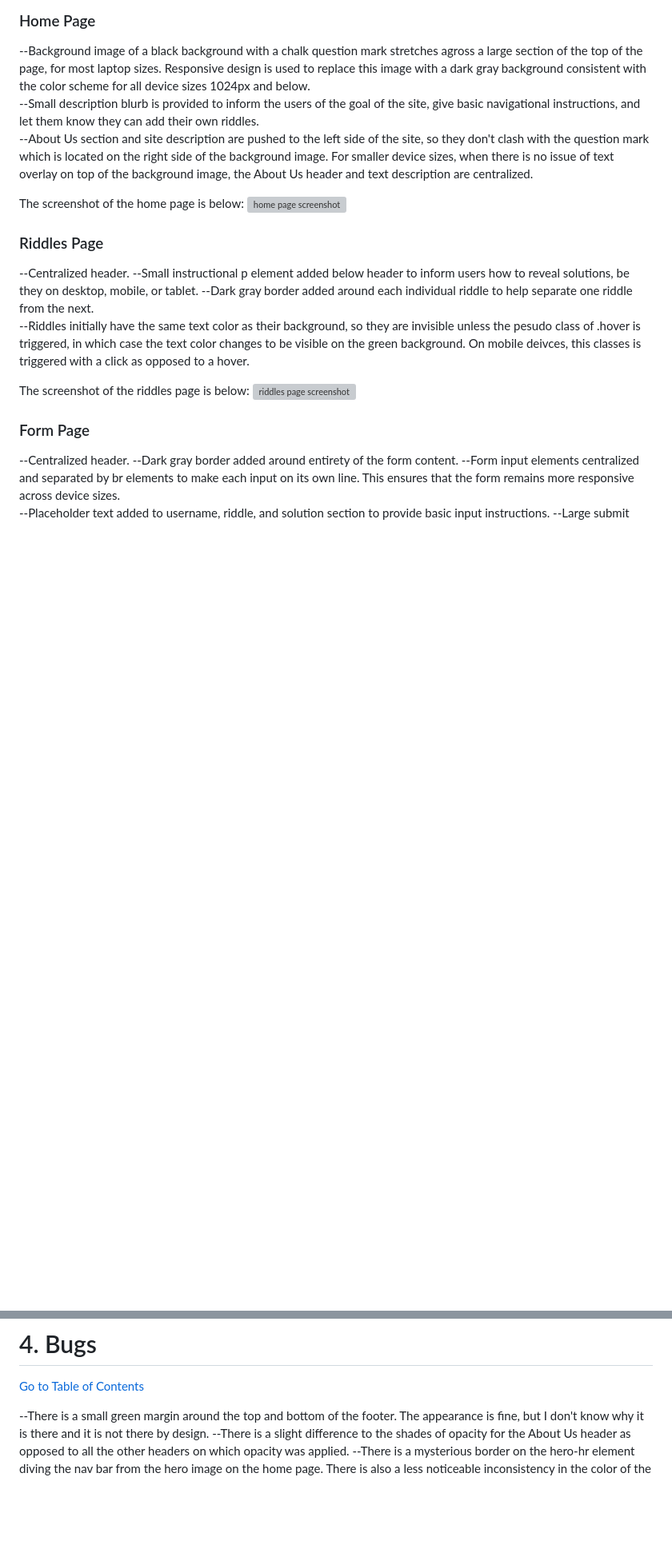
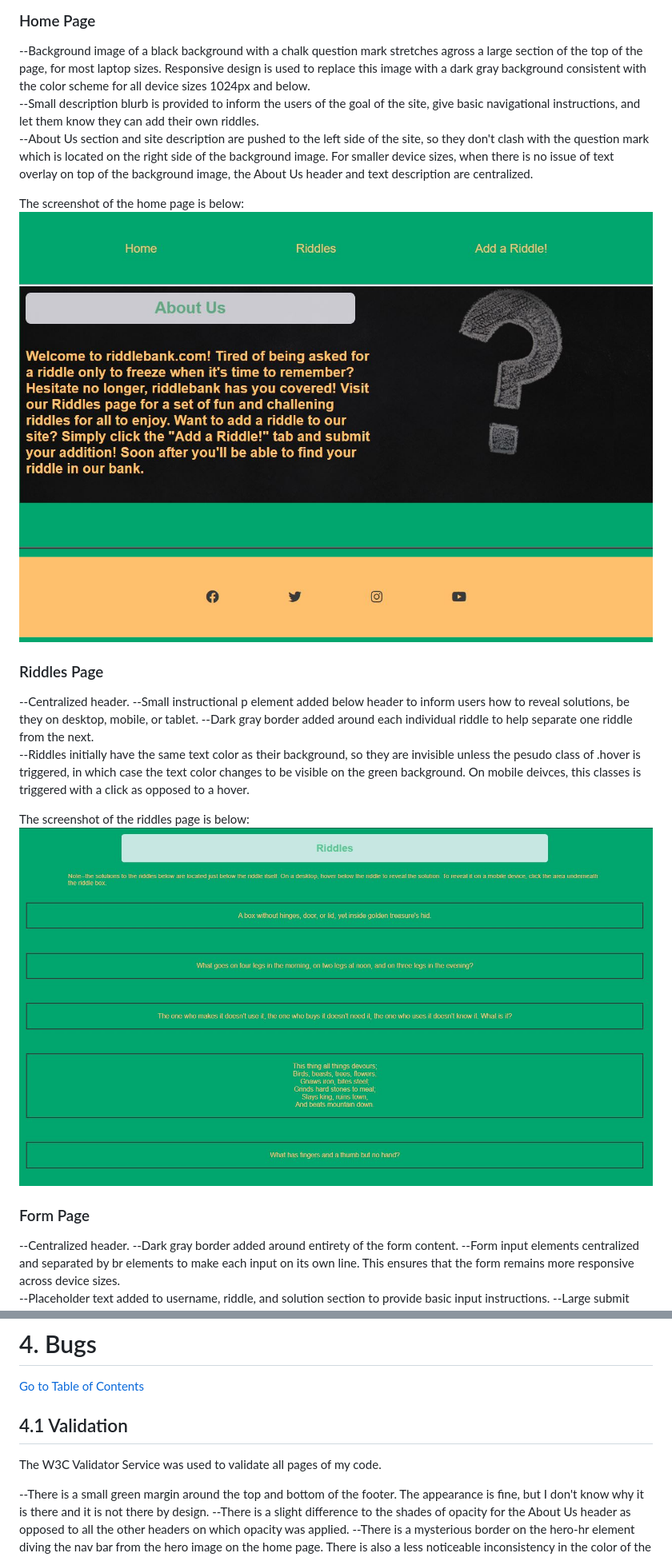
Before and after one commit to samagosti7/HTML-CSS-Essentials-Project, a Markdown page: README.md, 2 parts joined by grey strips. Shown: that part at 80% size. Rendered like a GitHub page; pictures changed too: assets/images/home-page-ss.JPG (added), assets/images/riddles-page-ss.JPG (added); blank space fills up the shorter version; grey boxes are pictures that could not be loaded.

Commit message:
Picture link additions to README

```diff
--- a/README.md
+++ b/README.md
@@ -89,10 +81,10 @@ In coordination with the mentor of this project, we used Balsamiq (https//balsam
 ### Home Page
 --Background image of a black background with a chalk question mark stretches agross a large section of the top of the page, for most laptop sizes. Responsive design is used to replace this image with a dark gray background consistent with the color scheme for all device sizes 1024px and below.
 --Small description blurb is provided to inform the users of the goal of the site, give basic navigational instructions, and let them know they can add their own riddles.
---About Us section and site description are pushed to the left side of the site, so they don't clash with the question mark which is located on the right side of the background image.  For smaller device sizes, when there is no issue of text overlay on top of the background image, the About Us header and text description are centralized.
+--About Us section and site description are pushed to the left side of the site, so they don't clash with the question mark which is located on the right side of the background image. For smaller device sizes, when there is no issue of text overlay on top of the background image, the About Us header and text description are centralized.
 
 The screenshot of the home page is below:
-![home page screenshot](./assets/images/home-page-ss)
+![home page screenshot](./assets/images/home-page-ss.JPG)
 
 ### Riddles Page
 --Centralized header.
@@ -101,7 +93,7 @@ The screenshot of the home page is below:
 --Riddles initially have the same text color as their background, so they are invisible unless the pesudo class of .hover is triggered, in which case the text color changes to be visible on the green background. On mobile deivces, this classes is triggered with a click as opposed to a hover.
 
 The screenshot of the riddles page is below:
-![riddles page screenshot](./assets/images/riddles-page-ss)
+![riddles page screenshot](./assets/images/riddles-page-ss.JPG)
 
 ### Form Page
 --Centralized header.
@@ -130,6 +122,9 @@ The screenshot of the validation message is below:
 # 4. Bugs
 [Go to Table of Contents](#table-of-contents)
 
+## 4.1 Validation
+The W3C Validator Service was used to validate all pages of my code.
+
 --There is a small green margin around the top and bottom of the footer.  The appearance is fine, but I don't know why it is there and it is not there by design.
 --There is a slight difference to the shades of opacity for the About Us header as opposed to all the other headers on which opacity was applied.
 --There is a mysterious border on the hero-hr element diving the nav bar from the hero image on the home page. There is also a less noticeable inconsistency in the color of the other hr elements used as dividers.
```
Also changed, not shown: other parts of README.md (+9 -17 lines), assets/images/form-page-ss.JPG (added), assets/images/wireframes.png (added).
